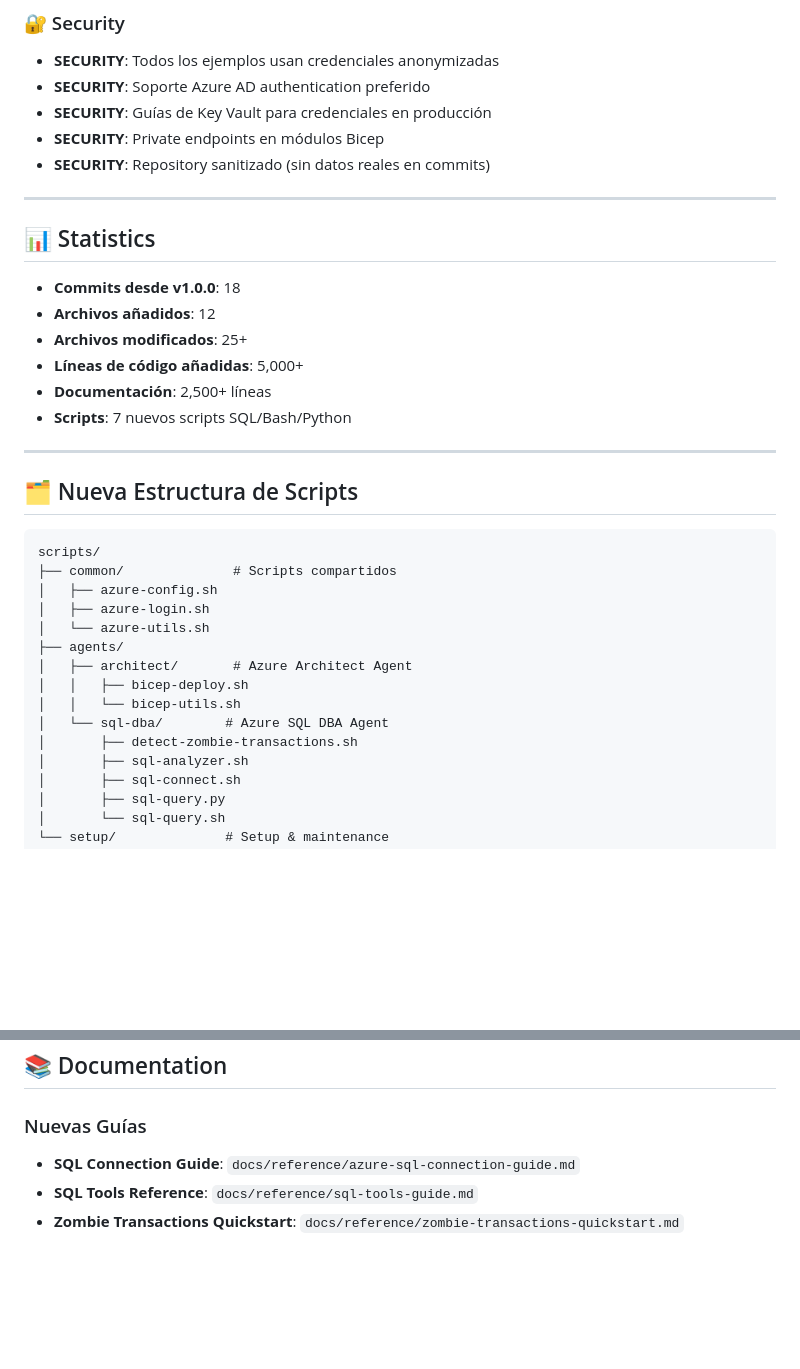
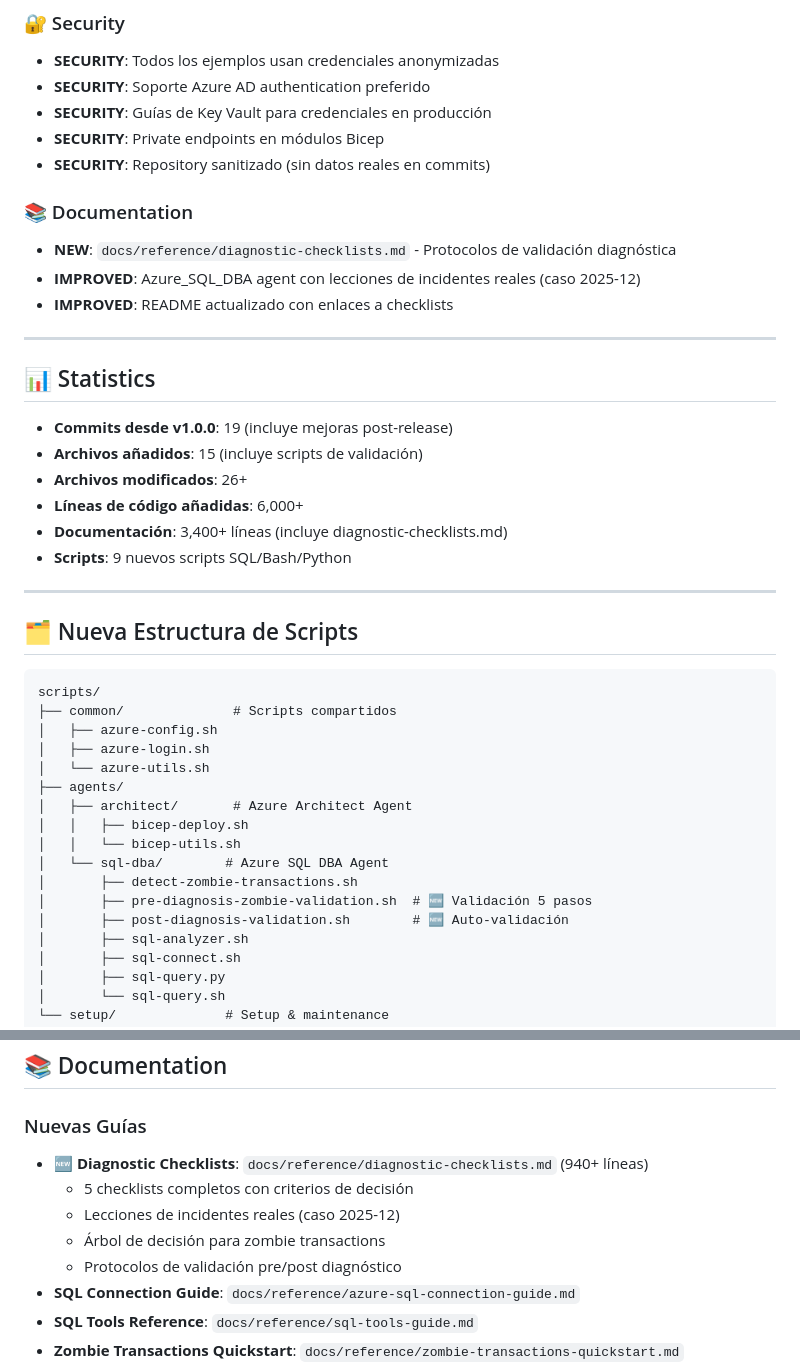
Before and after one commit to Alejandrolmeida/azure-agent-pro, a Markdown page: docs/releases/v1.1.0.md, 2 parts joined by grey strips. Rendered like a GitHub page; blank space fills up the shorter version.

```diff
--- a/docs/releases/v1.1.0.md
+++ b/docs/releases/v1.1.0.md
@@ -83,16 +109,22 @@ Esta release introduce el **Azure SQL DBA Agent** completo, una herramienta prof
 - **SECURITY**: Private endpoints en módulos Bicep
 - **SECURITY**: Repository sanitizado (sin datos reales en commits)
 
+### 📚 Documentation
+
+- **NEW**: `docs/reference/diagnostic-checklists.md` - Protocolos de validación diagnóstica
+- **IMPROVED**: Azure_SQL_DBA agent con lecciones de incidentes reales (caso 2025-12)
+- **IMPROVED**: README actualizado con enlaces a checklists
+
 ---
 
 ## 📊 Statistics
 
-- **Commits desde v1.0.0**: 18
-- **Archivos añadidos**: 12
-- **Archivos modificados**: 25+
-- **Líneas de código añadidas**: 5,000+
-- **Documentación**: 2,500+ líneas
-- **Scripts**: 7 nuevos scripts SQL/Bash/Python
+- **Commits desde v1.0.0**: 19 (incluye mejoras post-release)
+- **Archivos añadidos**: 15 (incluye scripts de validación)
+- **Archivos modificados**: 26+
+- **Líneas de código añadidas**: 6,000+
+- **Documentación**: 3,400+ líneas (incluye diagnostic-checklists.md)
+- **Scripts**: 9 nuevos scripts SQL/Bash/Python
 
 ---
 
@@ -110,6 +142,8 @@ scripts/
 │   │   └── bicep-utils.sh
 │   └── sql-dba/        # Azure SQL DBA Agent
 │       ├── detect-zombie-transactions.sh
+│       ├── pre-diagnosis-zombie-validation.sh  # 🆕 Validación 5 pasos
+│       ├── post-diagnosis-validation.sh        # 🆕 Auto-validación
 │       ├── sql-analyzer.sh
 │       ├── sql-connect.sh
 │       ├── sql-query.py
@@ -169,6 +203,11 @@ scripts/
 
 ### Nuevas Guías
 
+- **🆕 Diagnostic Checklists**: `docs/reference/diagnostic-checklists.md` (940+ líneas)
+  - 5 checklists completos con criterios de decisión
+  - Lecciones de incidentes reales (caso 2025-12)
+  - Árbol de decisión para zombie transactions
+  - Protocolos de validación pre/post diagnóstico
 - **SQL Connection Guide**: `docs/reference/azure-sql-connection-guide.md`
 - **SQL Tools Reference**: `docs/reference/sql-tools-guide.md`
 - **Zombie Transactions Quickstart**: `docs/reference/zombie-transactions-quickstart.md`
```
Also changed, not shown: other parts of docs/releases/v1.1.0.md (+48 -7 lines), CHANGELOG.md (+20 -3 lines).
